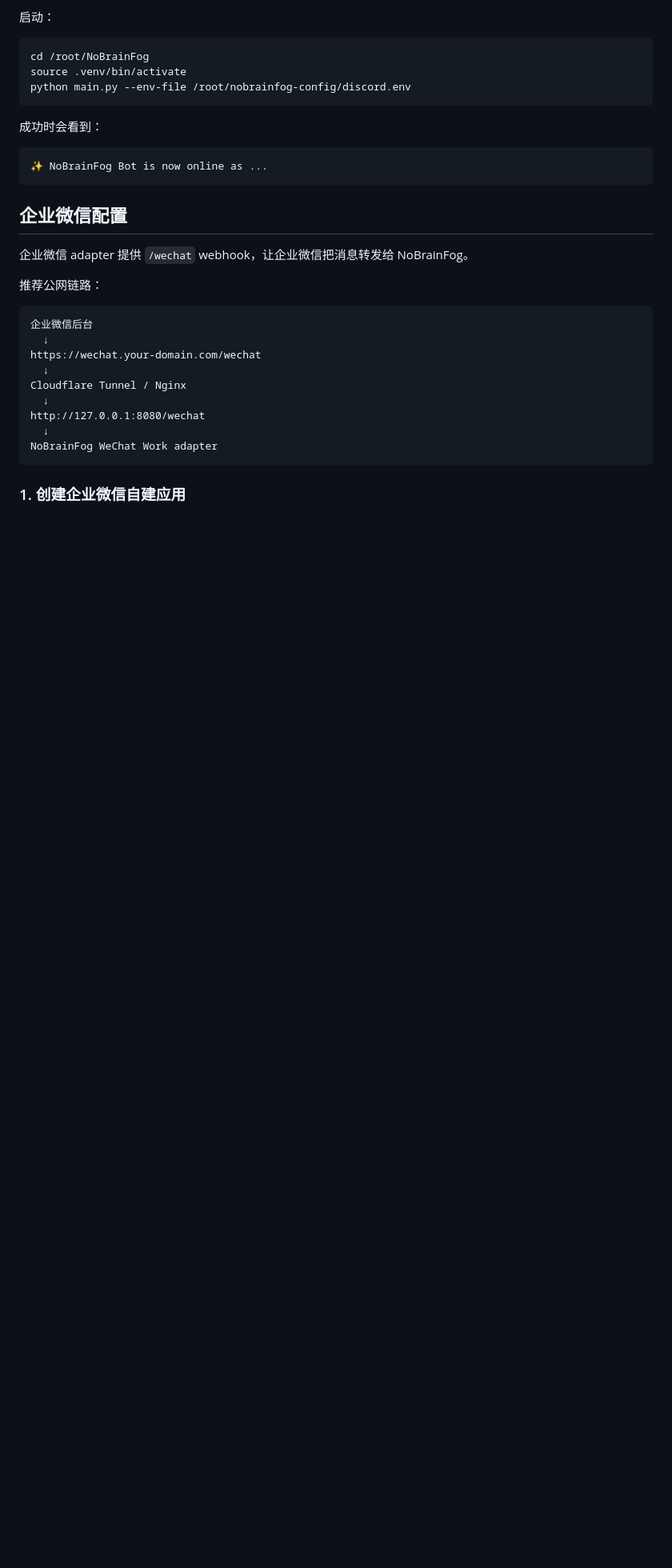
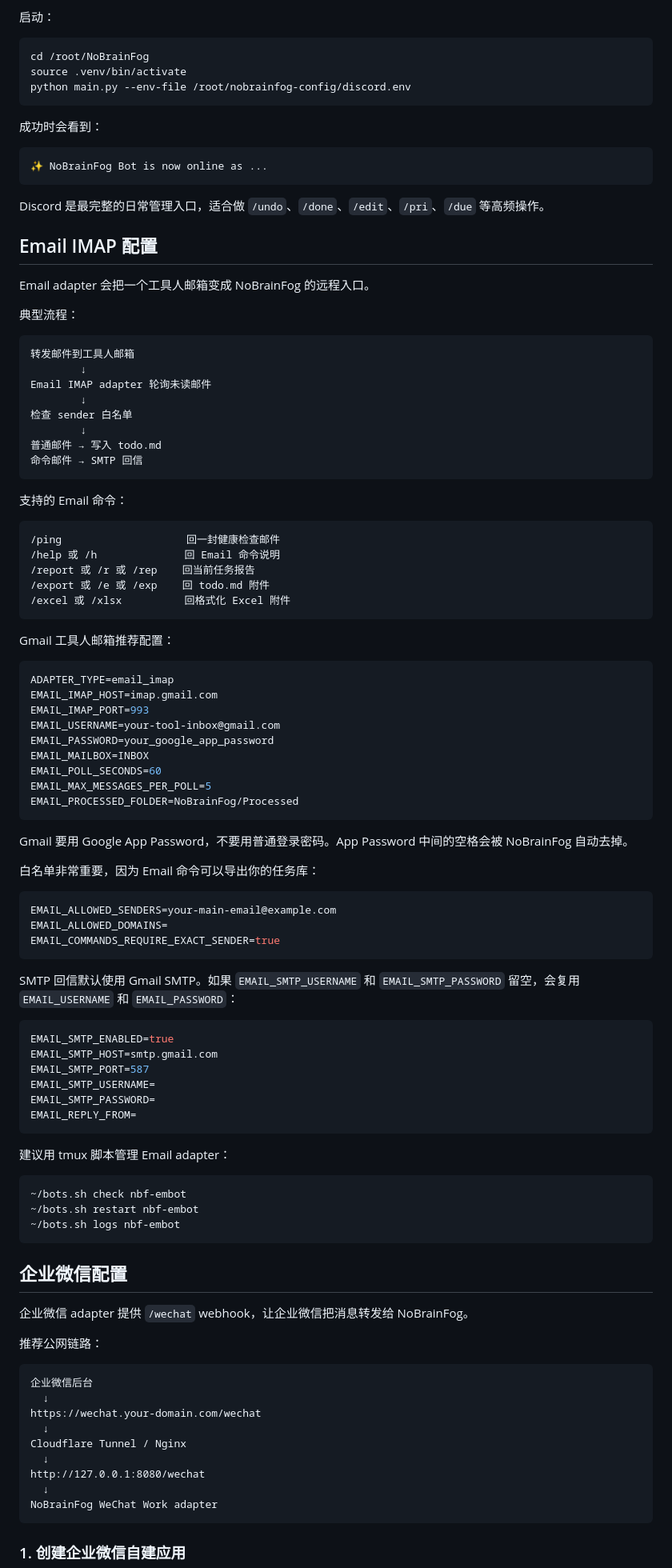
Before and after one commit to Boinuonuo/NoBrainFog, a Markdown page: README.zh.md, the part around one of its changes. Shown at 80% size. GitHub-like rendering; blank space fills up the shorter version.

Commit message:
Document Email adapter in Chinese README

````diff
--- a/README.zh.md
+++ b/README.zh.md
@@ -169,6 +173,78 @@ python main.py --env-file /root/nobrainfog-config/discord.env
 
 ```text
 ✨ NoBrainFog Bot is now online as ...
+```
+
+Discord 是最完整的日常管理入口，适合做 `/undo`、`/done`、`/edit`、`/pri`、`/due` 等高频操作。
+
+## Email IMAP 配置
+
+Email adapter 会把一个工具人邮箱变成 NoBrainFog 的远程入口。
+
+典型流程：
+
+```text
+转发邮件到工具人邮箱
+        ↓
+Email IMAP adapter 轮询未读邮件
+        ↓
+检查 sender 白名单
+        ↓
+普通邮件 → 写入 todo.md
+命令邮件 → SMTP 回信
+```
+
+支持的 Email 命令：
+
+```text
+/ping                    回一封健康检查邮件
+/help 或 /h              回 Email 命令说明
+/report 或 /r 或 /rep    回当前任务报告
+/export 或 /e 或 /exp    回 todo.md 附件
+/excel 或 /xlsx          回格式化 Excel 附件
+```
+
+Gmail 工具人邮箱推荐配置：
+
+```env
+ADAPTER_TYPE=email_imap
+EMAIL_IMAP_HOST=imap.gmail.com
+EMAIL_IMAP_PORT=993
+EMAIL_USERNAME=your-tool-inbox@gmail.com
+EMAIL_PASSWORD=your_google_app_password
+EMAIL_MAILBOX=INBOX
+EMAIL_POLL_SECONDS=60
+EMAIL_MAX_MESSAGES_PER_POLL=5
+EMAIL_PROCESSED_FOLDER=NoBrainFog/Processed
+```
+
+Gmail 要用 Google App Password，不要用普通登录密码。App Password 中间的空格会被 NoBrainFog 自动去掉。
+
+白名单非常重要，因为 Email 命令可以导出你的任务库：
+
+```env
+EMAIL_ALLOWED_SENDERS=your-main-email@example.com
+EMAIL_ALLOWED_DOMAINS=
+EMAIL_COMMANDS_REQUIRE_EXACT_SENDER=true
+```
+
+SMTP 回信默认使用 Gmail SMTP。如果 `EMAIL_SMTP_USERNAME` 和 `EMAIL_SMTP_PASSWORD` 留空，会复用 `EMAIL_USERNAME` 和 `EMAIL_PASSWORD`：
+
+```env
+EMAIL_SMTP_ENABLED=true
+EMAIL_SMTP_HOST=smtp.gmail.com
+EMAIL_SMTP_PORT=587
+EMAIL_SMTP_USERNAME=
+EMAIL_SMTP_PASSWORD=
+EMAIL_REPLY_FROM=
+```
+
+建议用 tmux 脚本管理 Email adapter：
+
+```bash
+~/bots.sh check nbf-embot
+~/bots.sh restart nbf-embot
+~/bots.sh logs nbf-embot
 ```
 
 ## 企业微信配置
````
Also changed, not shown: other parts of README.zh.md (+96 -41 lines).
